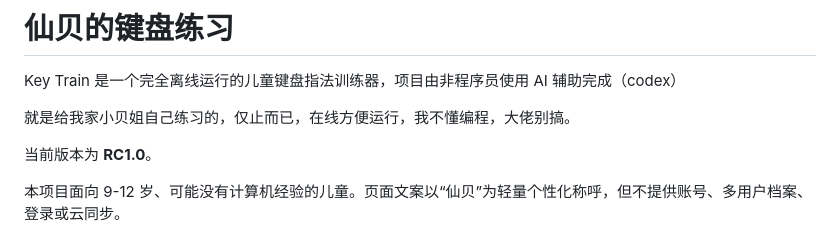
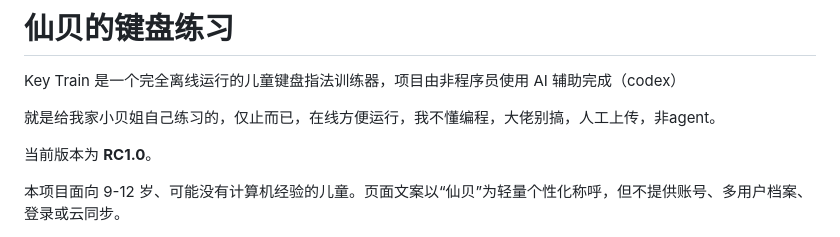
Before and after one commit to mean1995/xianbei-keyboard-practice, a Markdown page: README.md, the part around the change. Drawn GitHub-style.

```diff
--- a/README.md
+++ b/README.md
@@ -2,7 +2,7 @@
 
 Key Train 是一个完全离线运行的儿童键盘指法训练器，项目由非程序员使用 AI 辅助完成（codex）
 
-就是给我家小贝姐自己练习的，仅止而已，在线方便运行，我不懂编程，大佬别搞。
+就是给我家小贝姐自己练习的，仅止而已，在线方便运行，我不懂编程，大佬别搞，人工上传，非agent。
 
 当前版本为 **RC1.0**。
 
```
